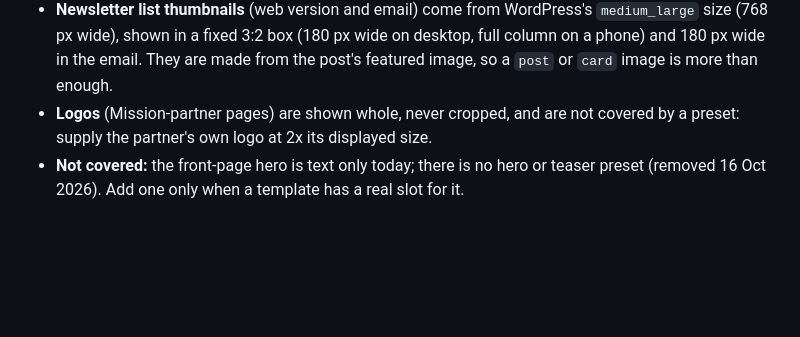
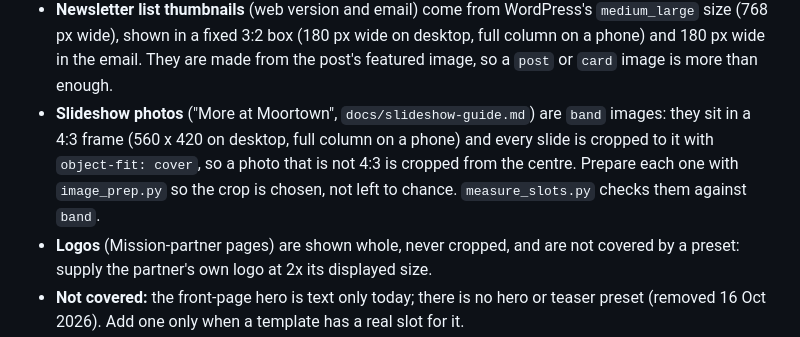
Before and after one commit to JohnDuffy271/mbc-generatepress-child, a Markdown page: docs/image-standards.md, the part around the change. Rendered like a GitHub page; blank space fills up the shorter version.

```diff
--- a/docs/image-standards.md
+++ b/docs/image-standards.md
@@ -27,6 +27,10 @@ Notes:
   size (768 px wide), shown in a fixed 3:2 box (180 px wide on desktop, full column on a phone)
   and 180 px wide in the email. They are made from the post's featured image, so a `post` or
   `card` image is more than enough.
+- **Slideshow photos** ("More at Moortown", `docs/slideshow-guide.md`) are `band` images: they sit in a
+  4:3 frame (560 x 420 on desktop, full column on a phone) and every slide is cropped to it with
+  `object-fit: cover`, so a photo that is not 4:3 is cropped from the centre. Prepare each one with
+  `image_prep.py` so the crop is chosen, not left to chance. `measure_slots.py` checks them against `band`.
 - **Logos** (Mission-partner pages) are shown whole, never cropped, and are not covered by a
   preset: supply the partner's own logo at 2x its displayed size.
 - **Not covered:** the front-page hero is text only today; there is no hero or teaser preset (removed
```
Also changed, not shown: CLAUDE.md (+48 -0 lines), docs/slideshow-guide.md (added, +66 -0 lines).
